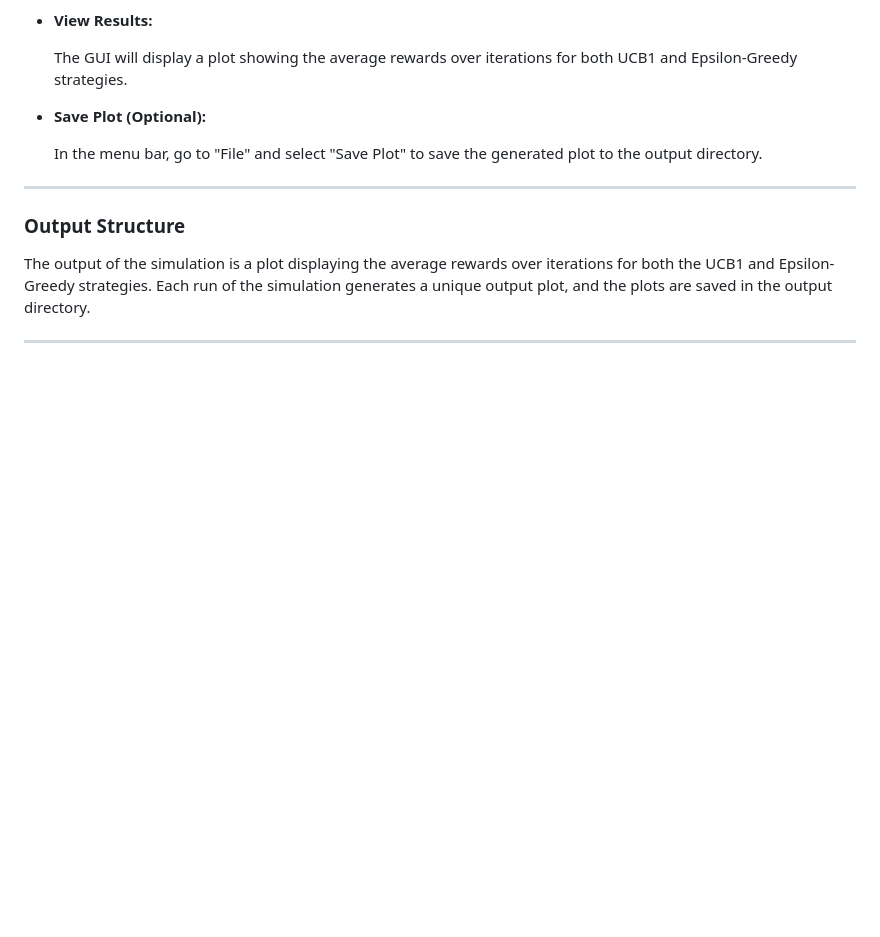
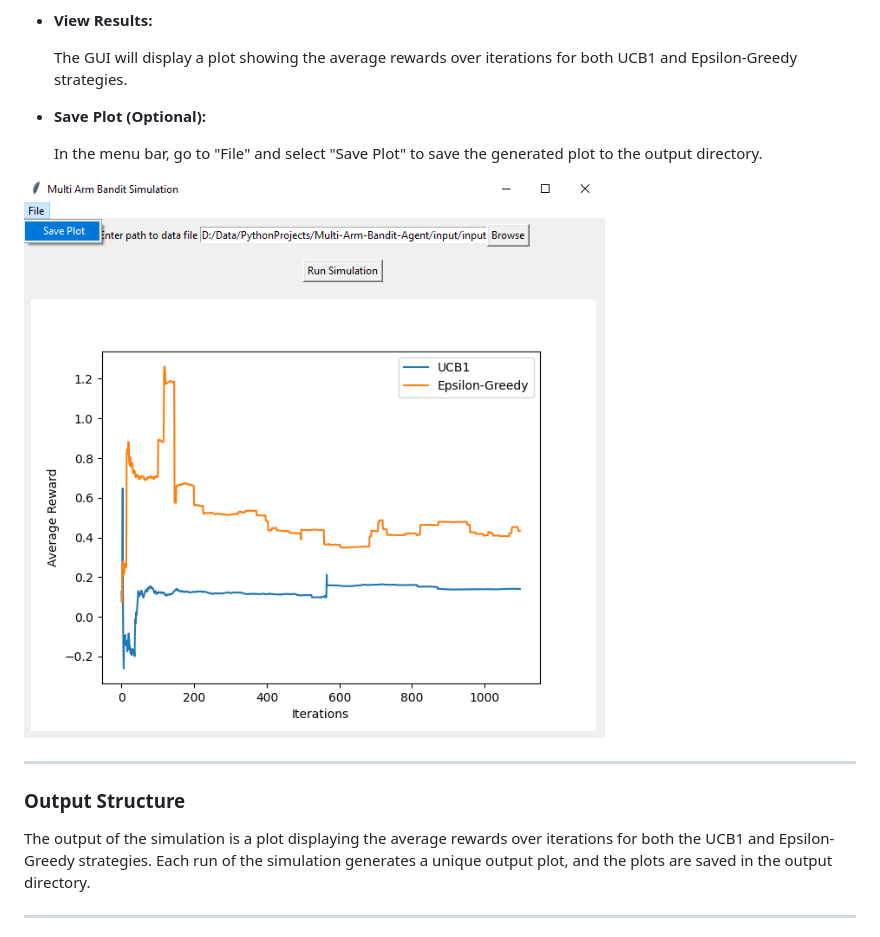
Before and after one commit to AndreeaDraghici/Multi-Arm-Bandit-Simulation-Agent, a Markdown page: README.md, the part around the change. Rendered like a GitHub page; pictures changed too: img.png (added); blank space fills up the shorter version.

Commit message:
documented the readme user manual

```diff
--- a/README.md
+++ b/README.md
@@ -113,6 +113,9 @@ Visualize the results with a plot showing the average rewards over iterations fo
 
   In the menu bar, go to "File" and select "Save Plot" to save the generated plot to the output directory.
 
+![img.png](img.png)
+
+
 --------------------
 
 ### Output Structure
```
Also changed, not shown: 1 other file.
